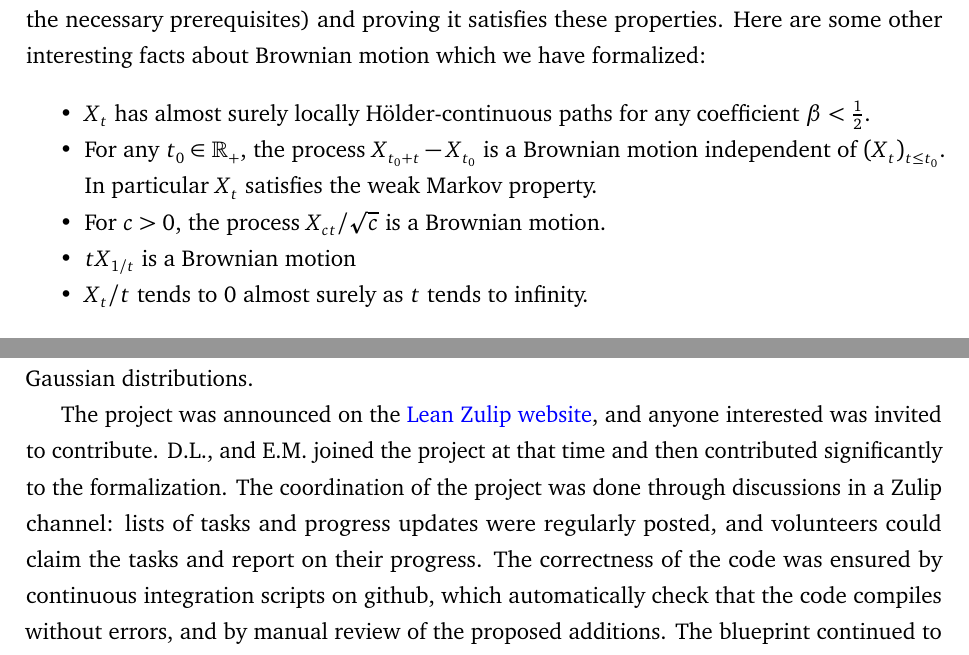
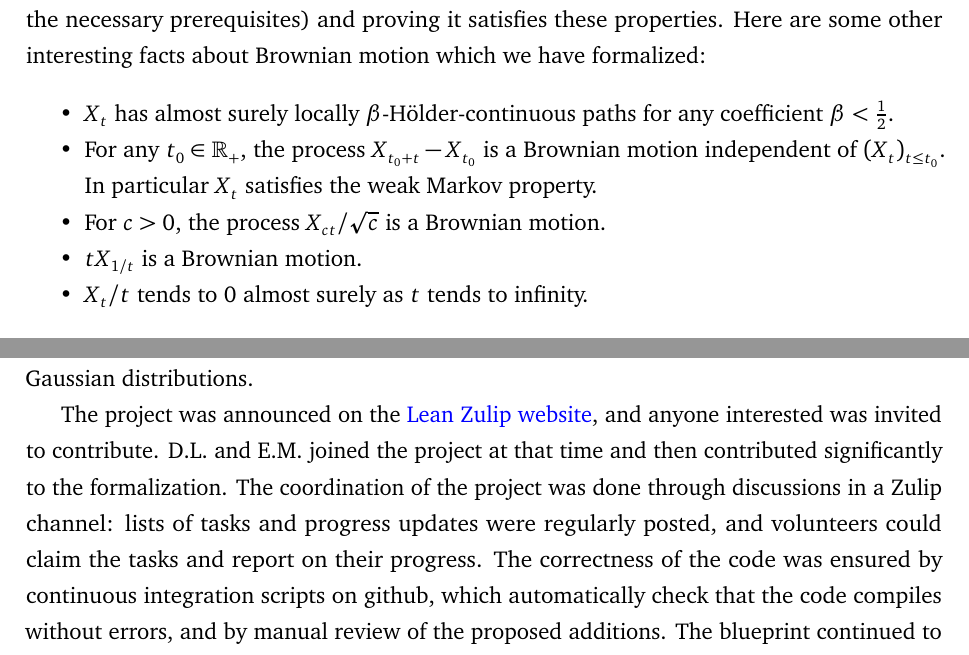
Before and after one commit to RemyDegenne/brownian-motion, a LaTeX document (BM_paper/main.tex): two parts of pages 2 and 5 of 41, joined at a grey line, cut so that both start at the same text. Compiled offline with pdfLaTeX.

Commit message:
small fixes

```diff
--- a/BM_paper/main.tex
+++ b/BM_paper/main.tex
@@ -105,10 +105,10 @@ A stochastic process $X$ on $\mathbb{R}_+$ with values in $\mathbb{R}$ is said t
 Note that it is a non-trivial fact that a process exists which satisfies the above definition, and most of the formalization is dedicated to constructing such a process (or developing the necessary prerequisites)
 and proving it satisfies these properties. Here are some other interesting facts about Brownian motion which we have formalized:
 \begin{itemize}
-\item $X_t$ has almost surely locally Hölder-continuous paths for any coefficient $\beta < \tfrac 12$.
+\item $X_t$ has almost surely locally $\beta$-Hölder-continuous paths for any coefficient $\beta < \tfrac 12$.
 \item For any $t_0 \in \R_+$, the process $X_{t_0 + t} - X_{t_0}$ is a Brownian motion independent of ${(X_t)}_{t \leq t_0}$. In particular $X_t$ satisfies the weak Markov property.
 \item For $c > 0$, the process $X_{ct}/\sqrt{c}$ is a Brownian motion.
-\item $tX_{1/t}$ is a Brownian motion
+\item $tX_{1/t}$ is a Brownian motion.
 \item $X_t/t$ tends to $0$ almost surely as $t$ tends to infinity.
 \end{itemize}
 And here are some which we leave for future work:
@@ -157,7 +157,7 @@ Before making the project public, we thus spent time detailing every step of the
 We started by implementing in \Lean several key definitions and statements (without proofs): there are always several ways to turn a mathematical concept into a \Lean definition, and in order to collaborate on a project it is important to decide early on a unique way to talk about any concept to ensure compatibility of the code produced, even if the definition chosen can then be refined.
 Different parts of the blueprint had different levels of details: we wrote a precise description of the technical Kolmogorov-Chentsov proof, but omitted many proofs for more standard results on Gaussian distributions.
 
-The project was announced on the \href{https://leanprover.zulipchat.com/}{Lean Zulip website}, and anyone interested was invited to contribute. D.L., and E.M. joined the project at that time and then contributed significantly to the formalization. The coordination of the project was done through discussions in a Zulip channel: lists of tasks and progress updates were regularly posted, and volunteers could claim the tasks and report on their progress.
+The project was announced on the \href{https://leanprover.zulipchat.com/}{Lean Zulip website}, and anyone interested was invited to contribute. D.L. and E.M. joined the project at that time and then contributed significantly to the formalization. The coordination of the project was done through discussions in a Zulip channel: lists of tasks and progress updates were regularly posted, and volunteers could claim the tasks and report on their progress.
 The correctness of the code was ensured by continuous integration scripts on github, which automatically check that the code compiles without errors, and by manual review of the proposed additions.
 The blueprint continued to evolve during the formalization, as new lemmas were added (once because a small gap was identified in the blueprint proof), definitions were changed to better fit the needs of writing in \Lean, and small mistakes were corrected (particularly in the exact value of constants used in the Kolmogorov-Chentsov proof).
 
```
Also changed, not shown: BM_paper/main.tex (4 more changed lines).
